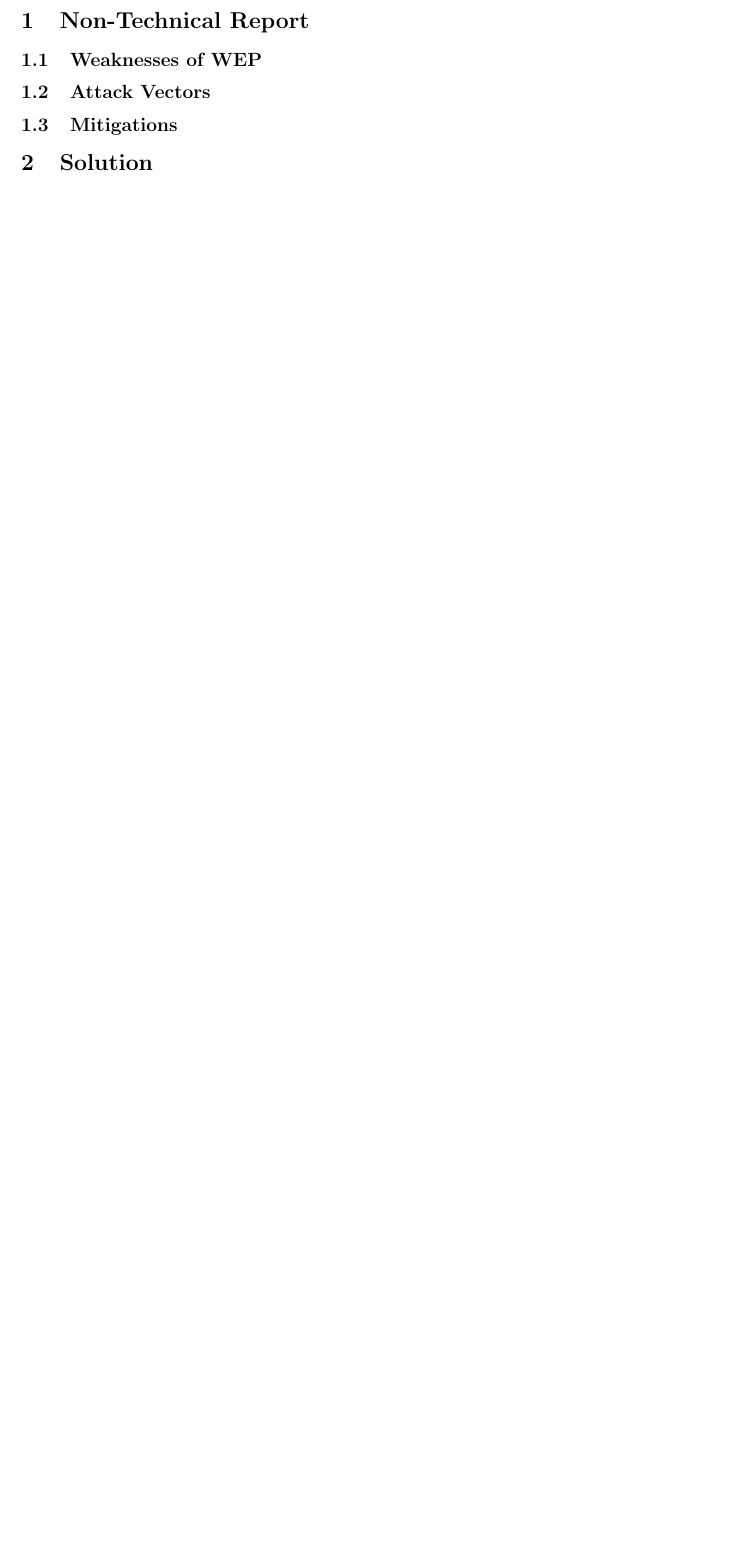
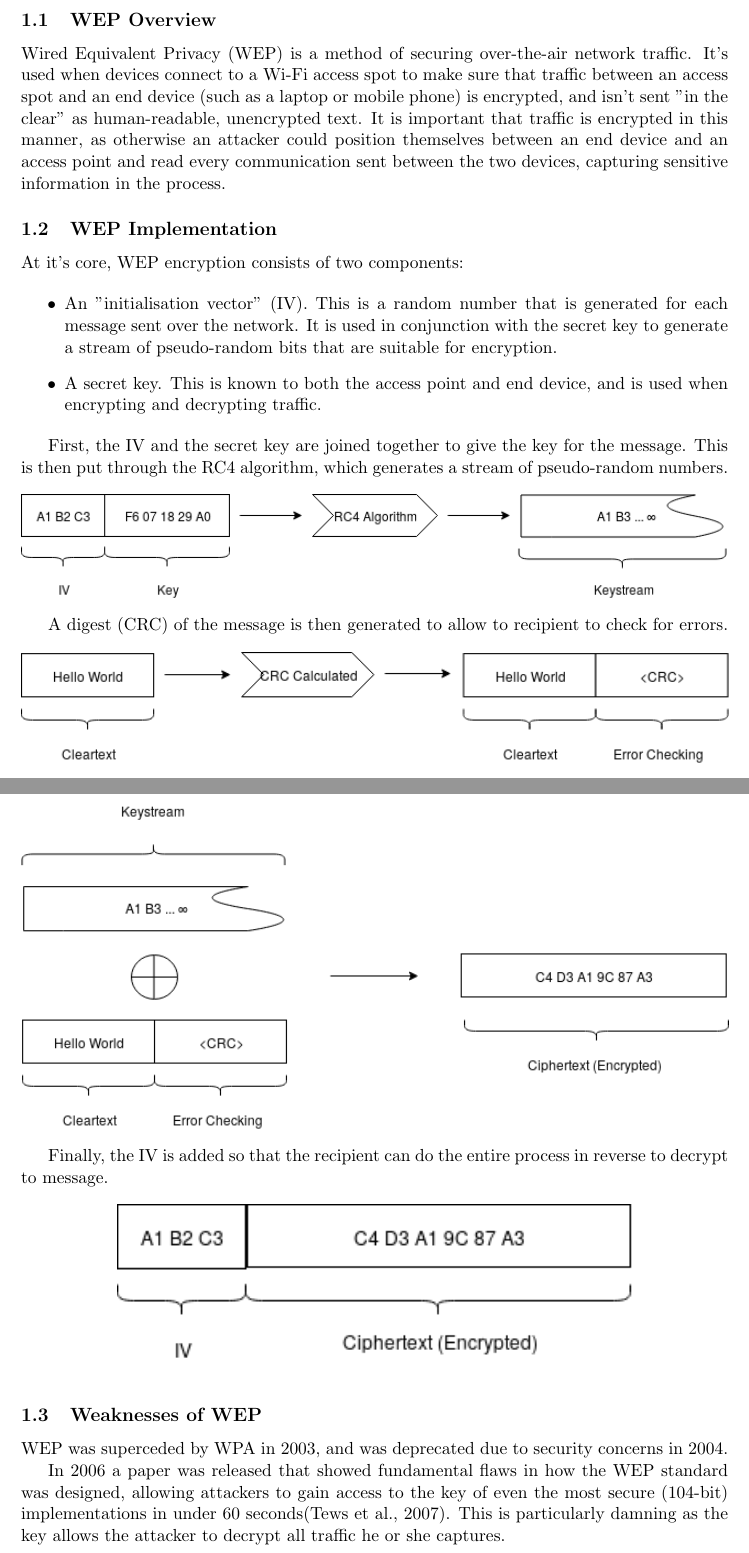
Before and after one commit to jackdneilson/hacking, a LaTeX document (1506801_report.tex): part of page 4 of 4 before the commit and two parts of pages 4 and 5 of 6 after it, the two joined at a grey line, cut at the place of the change, the shorter picture padded with empty space. Compiled offline with pdfLaTeX.

Commit message:
Finished non-technical part of report

```diff
--- a/1506801_report.tex
+++ b/1506801_report.tex
@@ -1,10 +1,13 @@
-\documentclass{article}
+\documentclass[11pt]{article}
 \usepackage[margin=30mm]{geometry}
+\usepackage[comma]{natbib}
 \usepackage{todonotes}
 \usepackage[toc,page]{appendix}
 \usepackage{pdfpages}
 \usepackage{graphicx}
 \usepackage{url}
+
+\bibliographystyle{agsm}
 
 \usepackage{listings}
 \usepackage{color}
@@ -37,11 +40,44 @@
 \tableofcontents
 \newpage
 
+\section{Non-Technical Report}
+\subsection{WEP Overview}
+Wired Equivalent Privacy (WEP) is a method of securing over-the-air network traffic. It's used when devices connect to a Wi-Fi access spot to make sure that traffic between an access spot and an end device (such as a laptop or mobile phone) is encrypted, and isn't sent "in the clear" as human-readable, unencrypted text. It is important that traffic is encrypted in this manner, as otherwise an attacker could position themselves between an end device and an access point and read every communication sent between the two devices, capturing sensitive information in the process.
 
+\subsection{WEP Implementation}
+At it's core, WEP encryption consists of two components:
 
-\section{Non-Technical Report}
+\begin{itemize}
+\item{An "initialisation vector" (IV). This is a random number that is generated for each message sent over the network. It is used in conjunction with the secret key to generate a stream of pseudo-random bits that are suitable for encryption.}
+
+\item{A secret key. This is known to both the access point and end device, and is used when encrypting and decrypting traffic.}
+\end{itemize}
+
+First, the IV and the secret key are joined together to give the key for the message. This is then put through the RC4 algorithm, which generates a stream of pseudo-random numbers.
+
+\vspace{10px}
+\centerline{\includegraphics[width=\linewidth]{res/keystream.png}}
+\vspace{6px}
+
+A digest (CRC) of the message is then generated to allow to recipient to check for errors.
+
+\vspace{10px}
+\centerline{\includegraphics[width=\linewidth]{res/crc.png}}
+
+\newpage
+The message and the CRC is then encrypted using the keystream.
+
+\vspace{10px}
+\centerline{\includegraphics[width=\linewidth]{res/encryption.png}}
+\vspace{6px}
+
+Finally, the IV is added so that the recipient can do the entire process in reverse to decrypt to message.
+
+\vspace{10px}
+\centerline{\includegraphics[scale=1.0]{res/header.png}}
+\vspace{6px}
+
 \subsection{Weaknesses of WEP}
-\subsection{Attack Vectors}
-\subsection{Mitigations}
+WEP was superceded by WPA in 2003, and was deprecated due to security concerns in 2004.
 
-\section{Solution}
+In 2006 a paper was released that showed fundamental flaws in how the WEP standard was designed, allowing attackers to gain access to the key of even the most secure (104-bit) implementations in under 60 seconds\citep{breakingWEP60seconds}. This is particularly damning as the key allows the attacker to decrypt all traffic he or she captures.
```
Also changed, not shown: citations.bib (added, +8 -0 lines), res/breaking_wep_60_seconds.pdf (added), res/breaking_wep_wpa_aircrack_ng.pdf (added), res/crc.png (added), res/encryption.png (added), res/header.png (added), res/keystream.png (added), res/wifi-attacks-wep-wpa.pdf (added), res/wlan_security.pdf (added), 1506801_report.tex (13 more changed lines), 10 other files.
